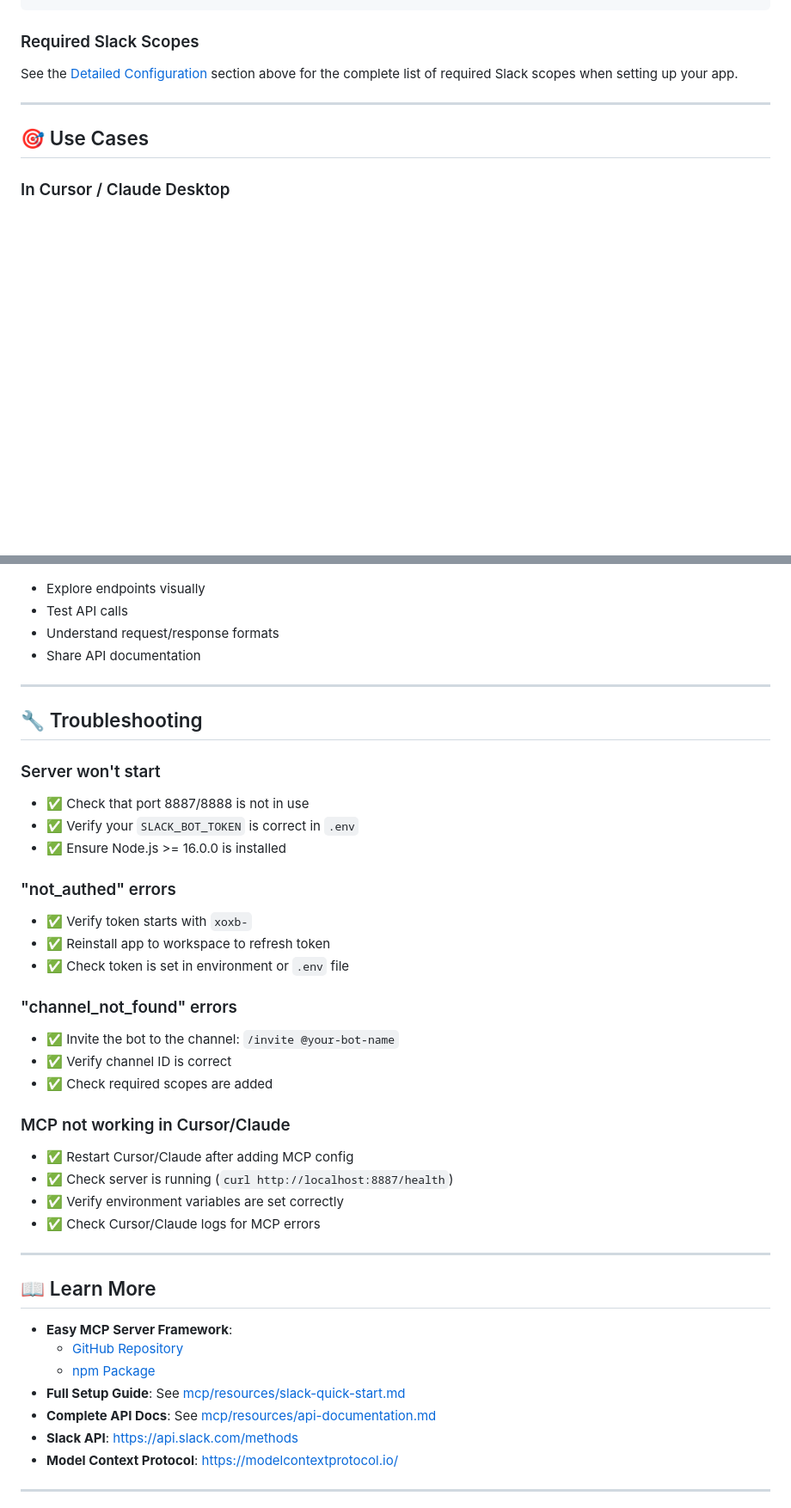
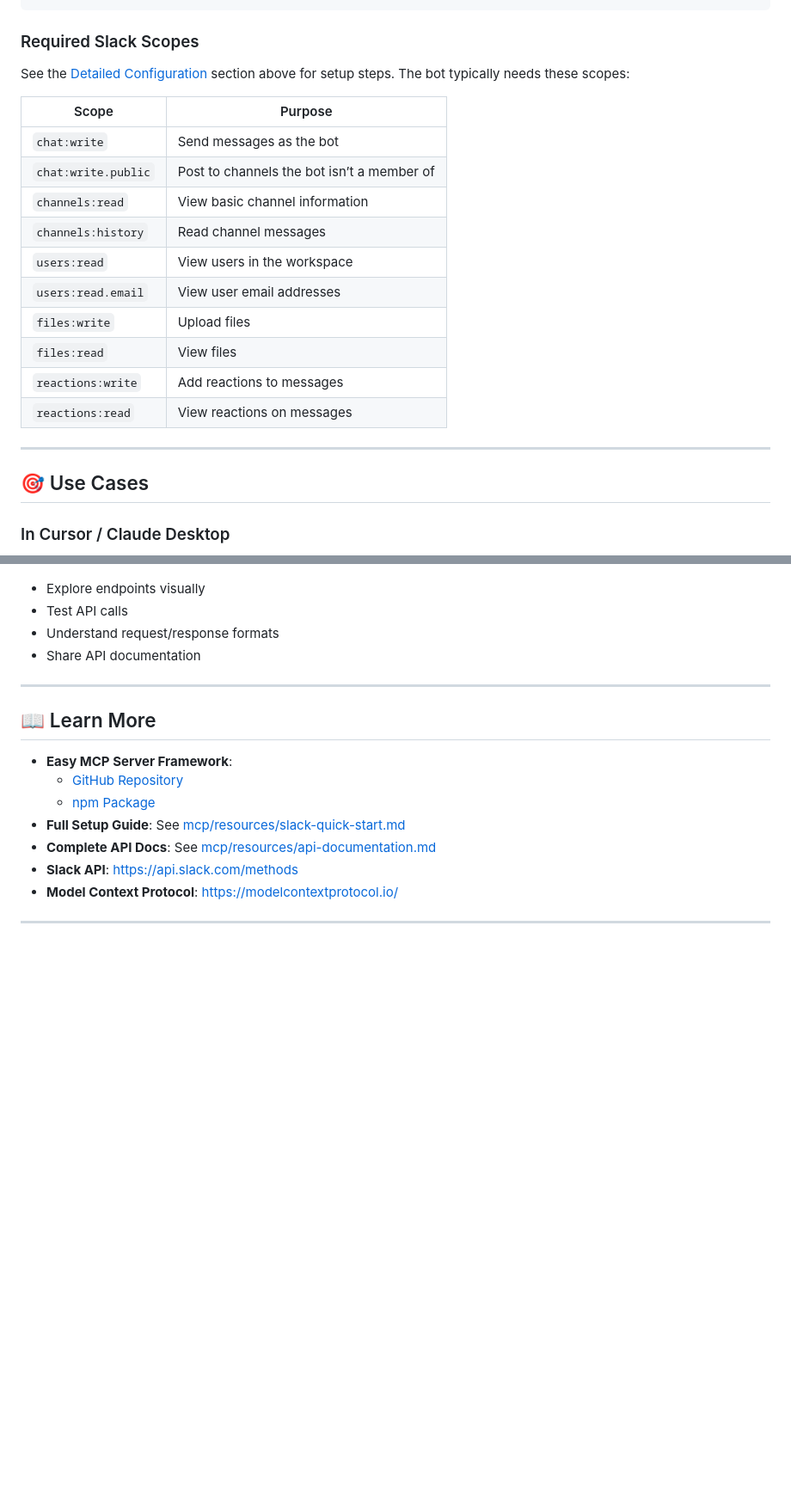
Before and after one commit to easynet-world/7159-easy-slack-mcp, a Markdown page: README.md, 2 parts joined by grey strips. Shown at 86% size. Rendered like a GitHub page; blank space fills up the shorter version.

```diff
--- a/README.md
+++ b/README.md
@@ -254,7 +253,20 @@ EASY_MCP_SERVER_MCP_PORT=8888           # MCP server port (default: 8888)
 
 ### Required Slack Scopes
 
-See the [Detailed Configuration](#-detailed-configuration) section above for the complete list of required Slack scopes when setting up your app.
+See the [Detailed Configuration](#-detailed-configuration) section above for setup steps. The bot typically needs these scopes:
+
+| Scope | Purpose |
+|---|---|
+| `chat:write` | Send messages as the bot |
+| `chat:write.public` | Post to channels the bot isn’t a member of |
+| `channels:read` | View basic channel information |
+| `channels:history` | Read channel messages |
+| `users:read` | View users in the workspace |
+| `users:read.email` | View user email addresses |
+| `files:write` | Upload files |
+| `files:read` | View files |
+| `reactions:write` | Add reactions to messages |
+| `reactions:read` | View reactions on messages |
 
 ---
 
@@ -280,31 +292,6 @@ See the [Detailed Configuration](#-detailed-configuration) section above for the
 
 ---
 
-## 🔧 Troubleshooting
-
-### Server won't start
-- ✅ Check that port 8887/8888 is not in use
-- ✅ Verify your `SLACK_BOT_TOKEN` is correct in `.env`
-- ✅ Ensure Node.js >= 16.0.0 is installed
-
-### "not_authed" errors
-- ✅ Verify token starts with `xoxb-`
-- ✅ Reinstall app to workspace to refresh token
-- ✅ Check token is set in environment or `.env` file
-
-### "channel_not_found" errors
-- ✅ Invite the bot to the channel: `/invite @your-bot-name`
-- ✅ Verify channel ID is correct
-- ✅ Check required scopes are added
-
-### MCP not working in Cursor/Claude
-- ✅ Restart Cursor/Claude after adding MCP config
-- ✅ Check server is running (`curl http://localhost:8887/health`)
-- ✅ Verify environment variables are set correctly
-- ✅ Check Cursor/Claude logs for MCP errors
-
----
-
 ## 📖 Learn More
 
 - **Easy MCP Server Framework**:
```
Also changed, not shown: other parts of README.md (+60 -58 lines).
